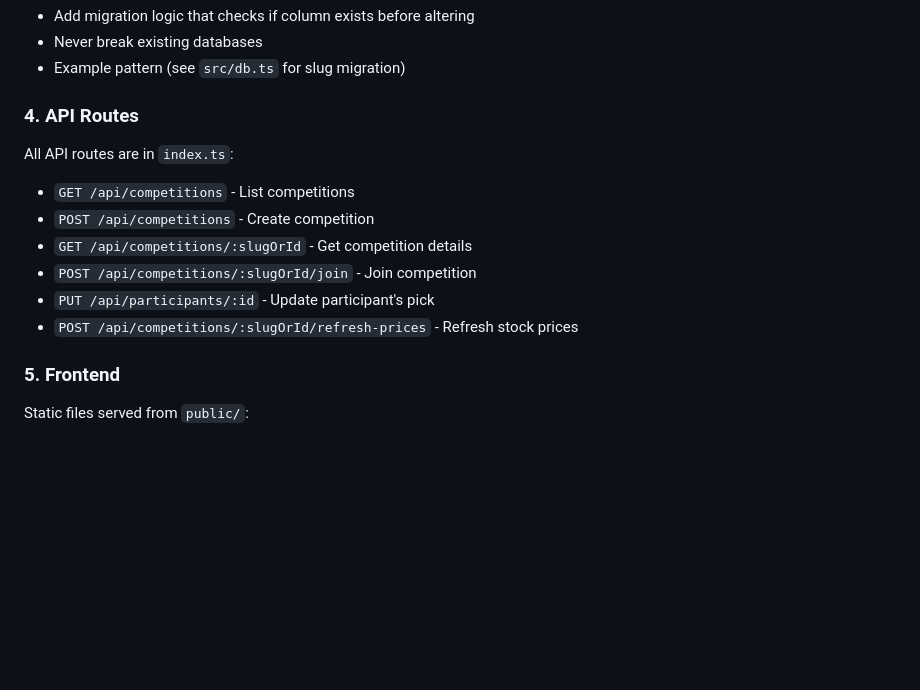
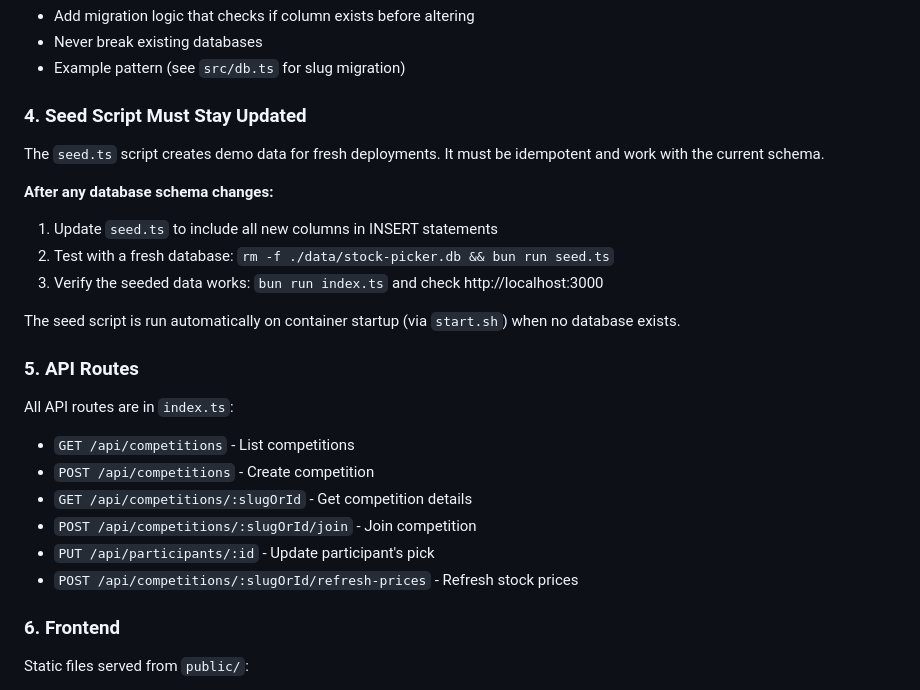
Before and after one commit to samratjha96/HotStock, a Markdown page: AGENTS.md, the part around the change. Rendered like a GitHub page; blank space fills up the shorter version.

Commit message:
Add seed script maintenance reminder to AGENTS.md

```diff
--- a/AGENTS.md
+++ b/AGENTS.md
@@ -49,7 +49,17 @@ SQLite schema lives in `src/db.ts`. When adding columns:
 - Never break existing databases
 - Example pattern (see `src/db.ts` for slug migration)
 
-### 4. API Routes
+### 4. Seed Script Must Stay Updated
+The `seed.ts` script creates demo data for fresh deployments. It must be idempotent and work with the current schema.
+
+**After any database schema changes:**
+1. Update `seed.ts` to include all new columns in INSERT statements
+2. Test with a fresh database: `rm -f ./data/stock-picker.db && bun run seed.ts`
+3. Verify the seeded data works: `bun run index.ts` and check http://localhost:3000
+
+The seed script is run automatically on container startup (via `start.sh`) when no database exists.
+
+### 5. API Routes
 All API routes are in `index.ts`:
 - `GET /api/competitions` - List competitions
 - `POST /api/competitions` - Create competition
@@ -58,7 +68,7 @@ All API routes are in `index.ts`:
 - `PUT /api/participants/:id` - Update participant's pick
 - `POST /api/competitions/:slugOrId/refresh-prices` - Refresh stock prices
 
-### 5. Frontend
+### 6. Frontend
 Static files served from `public/`:
 - `index.html` - Single page app
 - `style.css` - March Madness tournament theme
```
